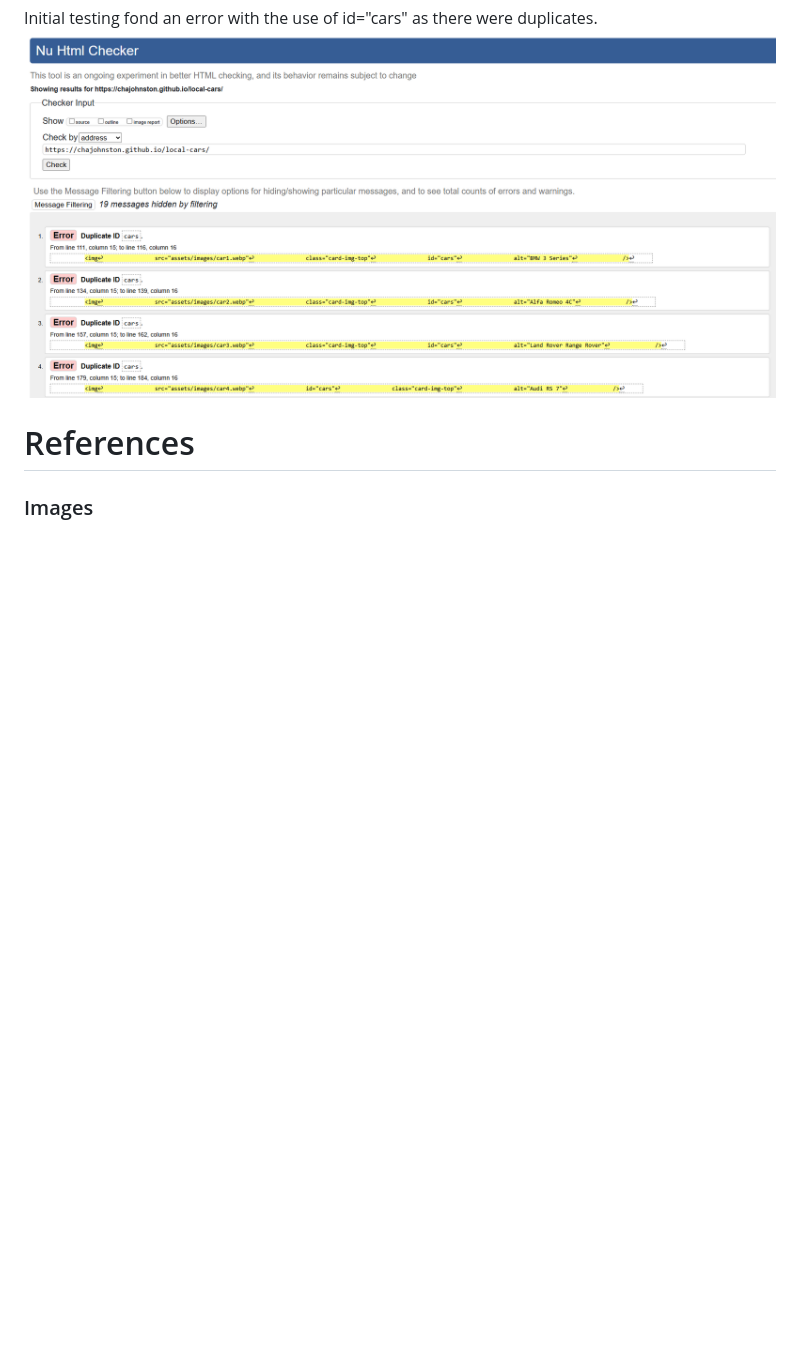
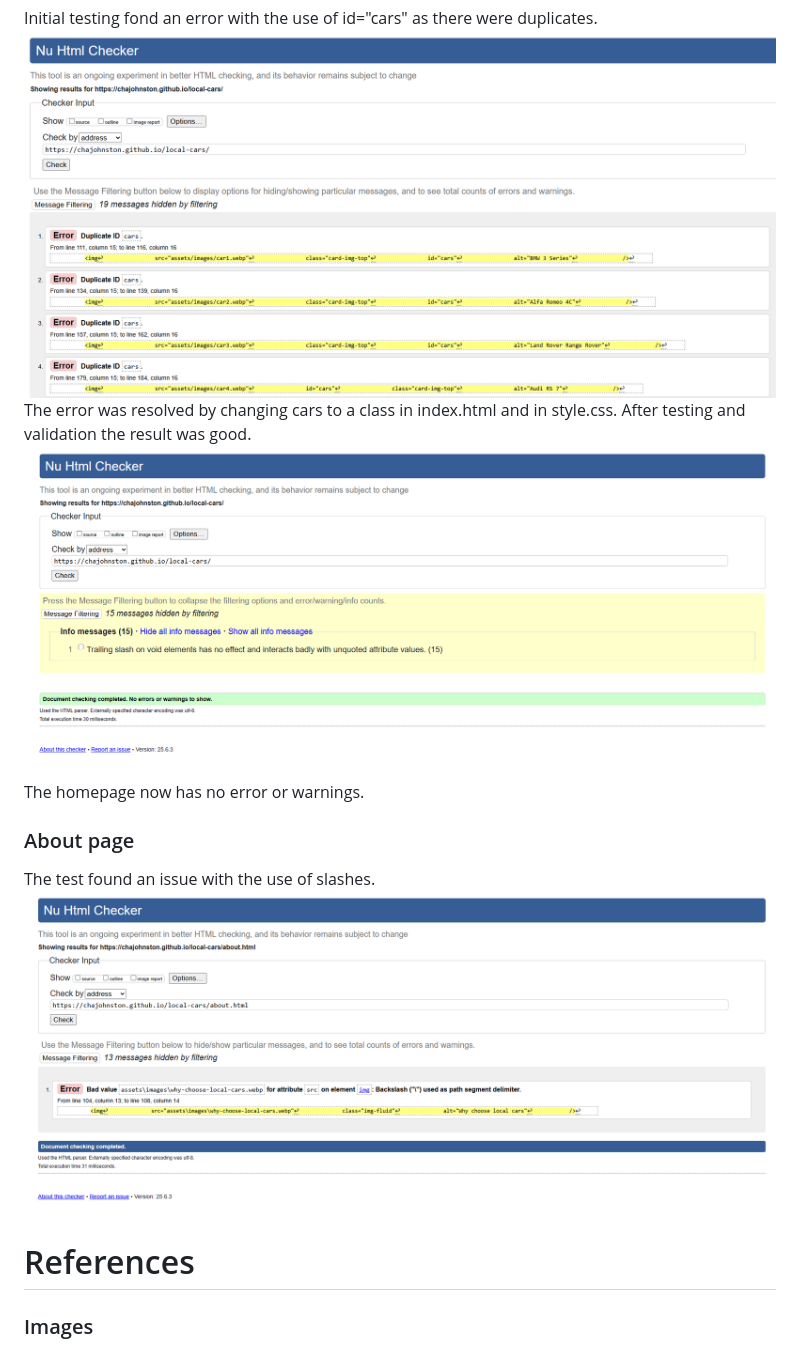
Before and after one commit to chajohnston/local-cars, a Markdown page: readme.md, the part around the change. Rendered like a GitHub page; pictures changed too: documentation/about-error.png (added), documentation/homepage-no-error.png (added); blank space fills up the shorter version.

Commit message:
about page error rectified

```diff
--- a/readme.md
+++ b/readme.md
@@ -143,6 +143,13 @@ To make a clone of the site and ensure you don't affect the original:
 
 Initial testing fond an error with the use of id="cars" as there were duplicates.
 ![homepage-error](documentation/homepage-error.png)
+The error was resolved by changing cars to a class in index.html and in style.css.
+After testing and validation the result was good.
+![homepage](documentation/homepage-no-error.png)
+The homepage now has no error or warnings.
+### About page
+The test found an issue with the use of slashes.
+![about-error](documentation/about-error.png)
 
 # References
 
```
Also changed, not shown: 1 other file.
